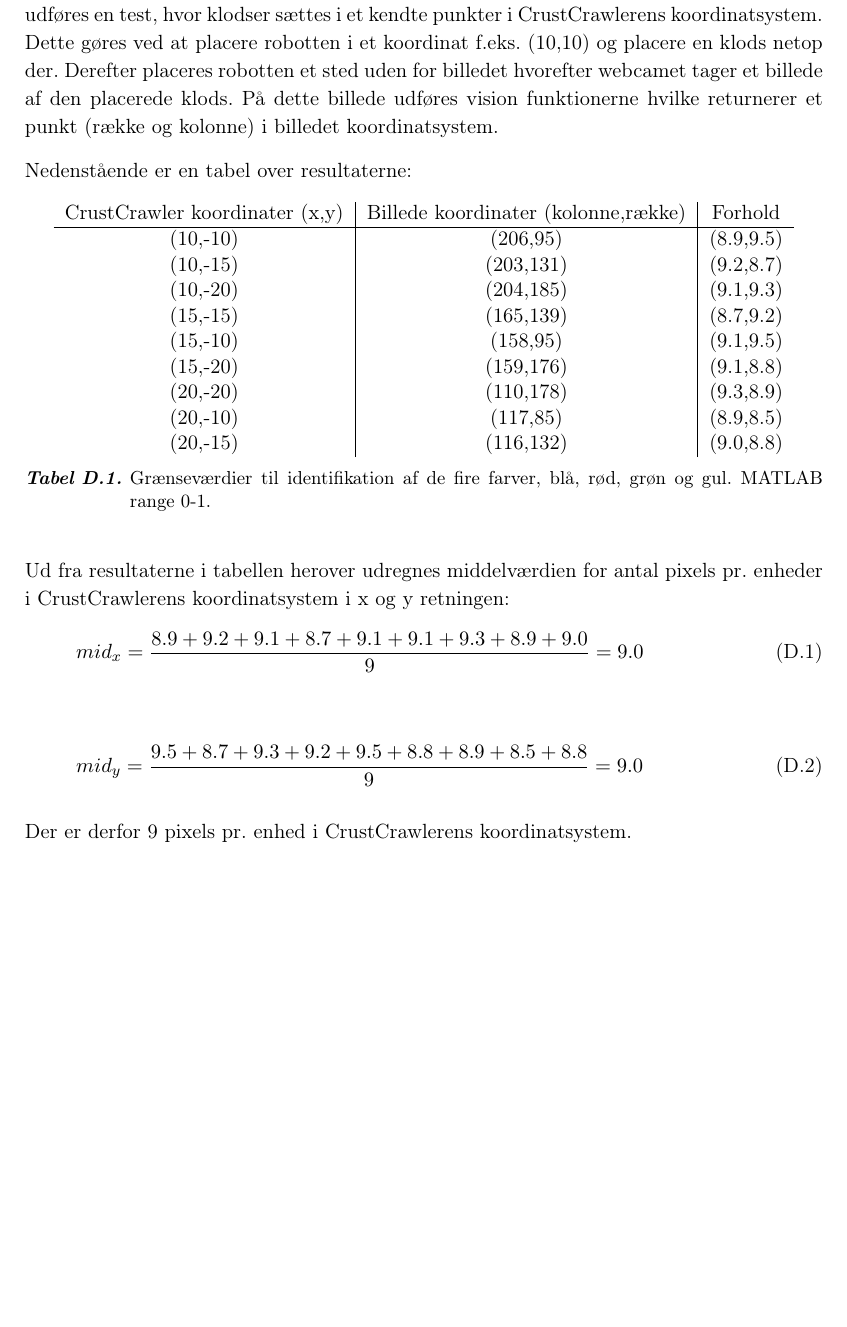
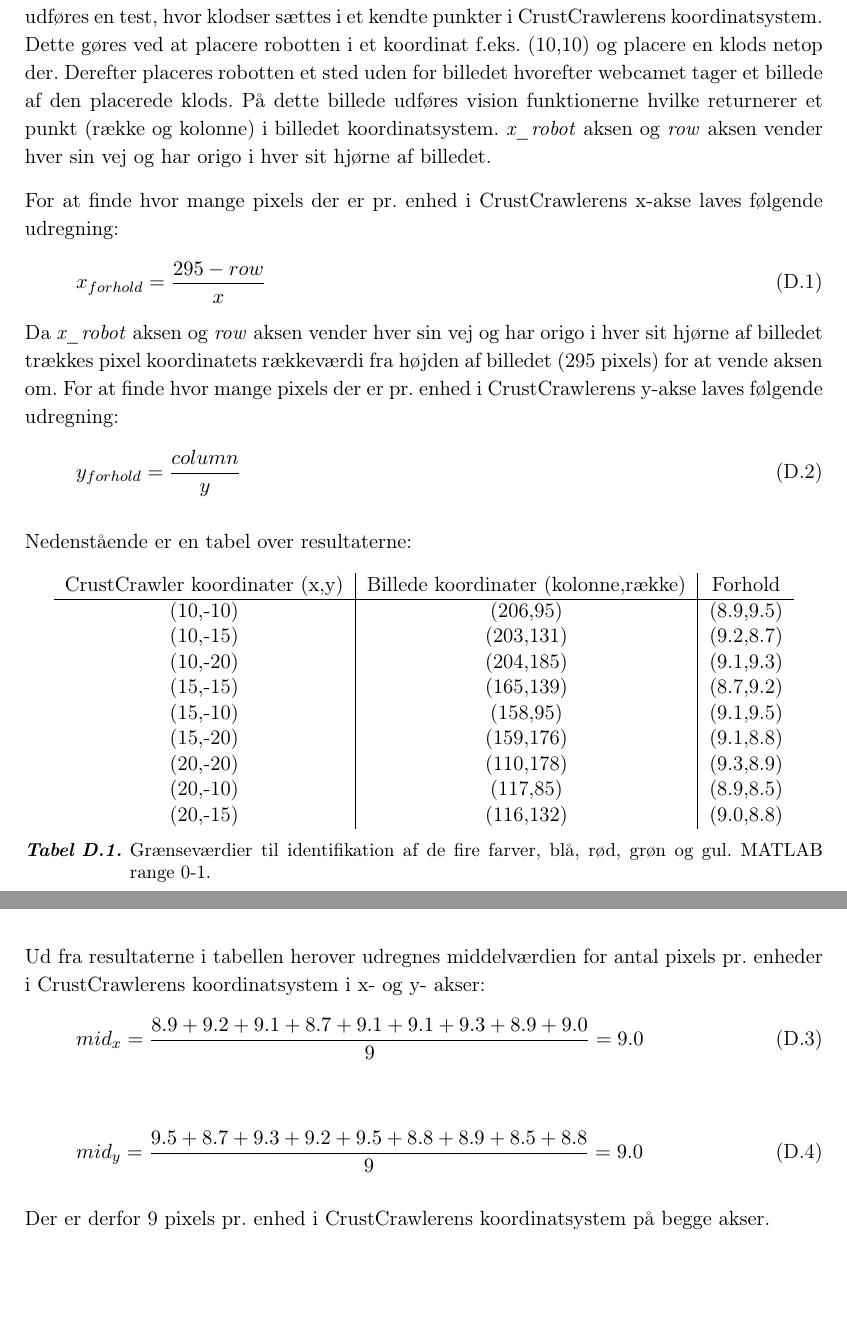
Before and after one commit to Lasse-Fisker/ROB, a LaTeX book (Rapport/Master.tex, which reads Rapport/filer/Bilag_KoordinatsystemTest.tex): part of page 37 of 37 before the commit and two parts of pages 37 and 38 of 38 after it, the two joined at a grey line, cut so that both start at the same text, the shorter picture padded with empty space. Compiled offline with pdfLaTeX.

Commit message:
Koordinattest bilag

```diff
--- a/Rapport/filer/Bilag_KoordinatsystemTest.tex
+++ b/Rapport/filer/Bilag_KoordinatsystemTest.tex
@@ -3,8 +3,17 @@
 Dette gøres ved at placere robotten i et koordinat f.eks. (10,10) og placere en klods netop der.
 Derefter placeres robotten et sted uden for billedet hvorefter webcamet tager et billede af den placerede klods.
 På dette billede udføres vision funktionerne  hvilke returnerer et punkt (række og kolonne) i billedet koordinatsystem.
+\textit{x\_robot} aksen og \textit{row} aksen vender hver sin vej og har origo i hver sit hjørne af billedet.
 
-
+For at finde hvor mange pixels der er pr. enhed i CrustCrawlerens x-akse laves følgende udregning:
+\begin{equation}
+	x_{forhold}=\frac{295-row}{x}
+\end{equation}
+Da \textit{x\_robot} aksen og \textit{row} aksen vender hver sin vej og har origo i hver sit hjørne af billedet trækkes pixel koordinatets rækkeværdi fra højden af billedet (295 pixels) for at vende aksen om.
+For at finde hvor mange pixels der er pr. enhed i CrustCrawlerens y-akse laves følgende udregning:
+\begin{equation}
+	y_{forhold}=\frac{column}{y}
+\end{equation}
 
 Nedenstående er en tabel over resultaterne:
 \begin{table}[H]
@@ -24,8 +33,8 @@
 \end{tabular}
 \caption{Grænseværdier til identifikation af de fire farver, blå, rød, grøn og gul. MATLAB range 0-1.}
 \end{table}
-
-Ud fra resultaterne i tabellen herover udregnes middelværdien for antal pixels pr. enheder i CrustCrawlerens koordinatsystem i x og y retningen:
+\newpage
+Ud fra resultaterne i tabellen herover udregnes middelværdien for antal pixels pr. enheder i CrustCrawlerens koordinatsystem i x- og y- akser:
 \begin{equation}
 	mid_x=\frac{8.9+9.2+9.1+8.7+9.1+9.1+9.3+8.9+9.0}{9}=9.0
 \end{equation}
@@ -34,4 +43,4 @@
 	mid_y=\frac{9.5+8.7+9.3+9.2+9.5+8.8+8.9+8.5+8.8}{9}=9.0
 \end{equation}
 
-Der er derfor 9 pixels pr. enhed i CrustCrawlerens koordinatsystem.
+Der er derfor 9 pixels pr. enhed i CrustCrawlerens koordinatsystem på begge akser.
```
Also changed, not shown: Rapport/filer/Metode.tex (+1 -0 lines).
